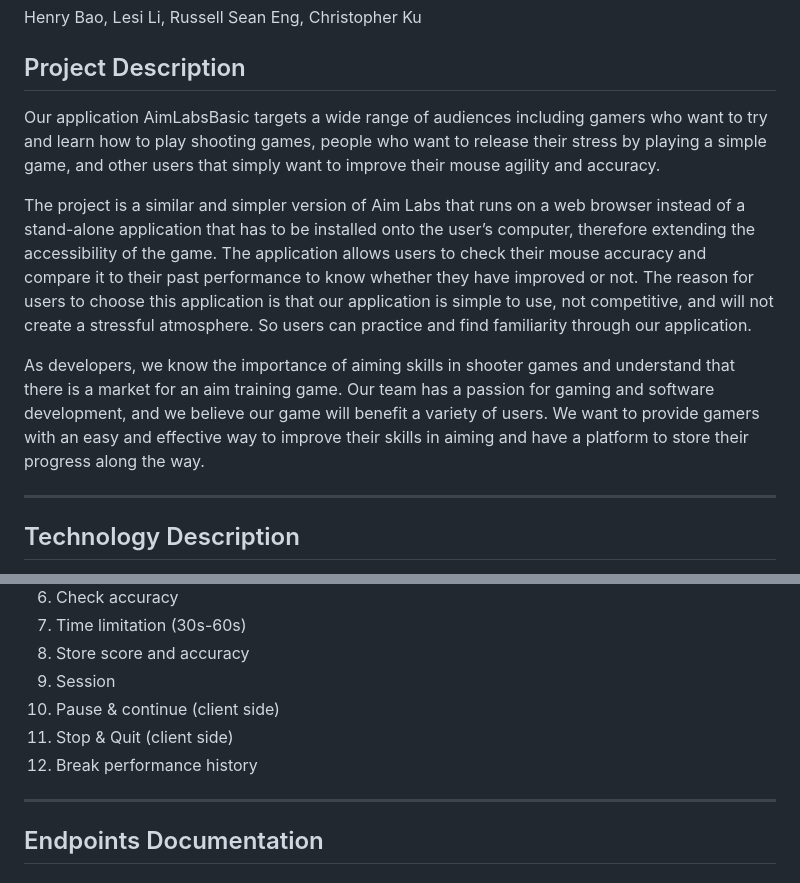
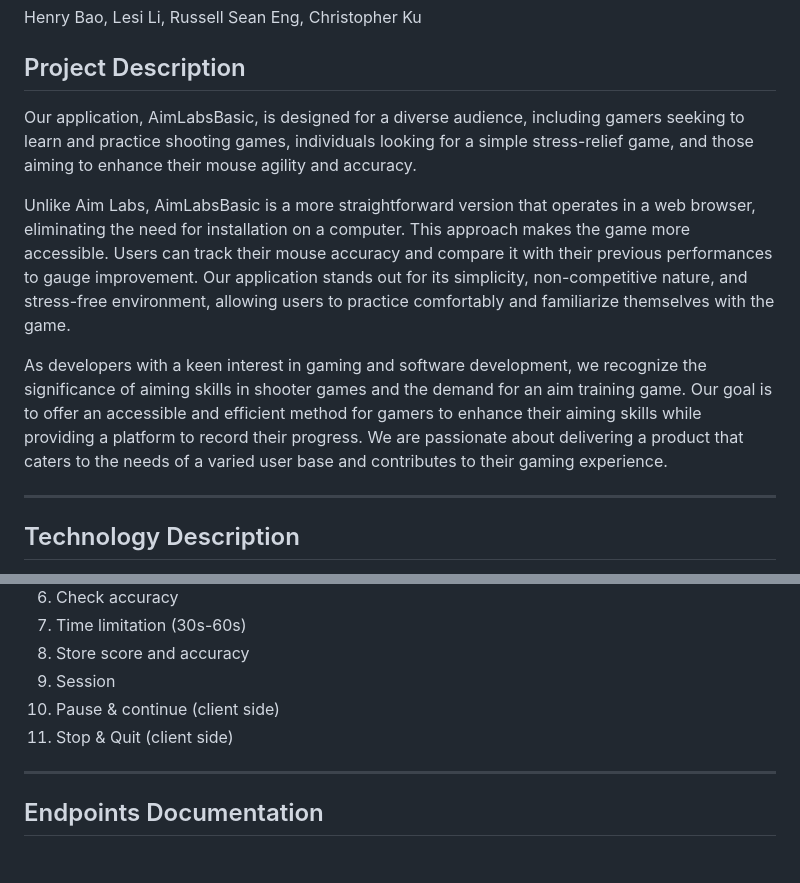
Before and after one commit to henry-bao/aimlab-basic, a Markdown page: README.md, 2 parts joined by grey strips. Rendered like a GitHub page.

```diff
--- a/README.md
+++ b/README.md
@@ -4,11 +4,11 @@ Henry Bao, Lesi Li, Russell Sean Eng, Christopher Ku
 
 ## Project Description
 
-Our application AimLabsBasic targets a wide range of audiences including gamers who want to try and learn how to play shooting games, people who want to release their stress by playing a simple game, and other users that simply want to improve their mouse agility and accuracy.
+Our application, AimLabsBasic, is designed for a diverse audience, including gamers seeking to learn and practice shooting games, individuals looking for a simple stress-relief game, and those aiming to enhance their mouse agility and accuracy.
 
-The project is a similar and simpler version of Aim Labs that runs on a web browser instead of a stand-alone application that has to be installed onto the user’s computer, therefore extending the accessibility of the game. The application allows users to check their mouse accuracy and compare it to their past performance to know whether they have improved or not. The reason for users to choose this application is that our application is simple to use, not competitive, and will not create a stressful atmosphere. So users can practice and find familiarity through our application.
+Unlike Aim Labs, AimLabsBasic is a more straightforward version that operates in a web browser, eliminating the need for installation on a computer. This approach makes the game more accessible. Users can track their mouse accuracy and compare it with their previous performances to gauge improvement. Our application stands out for its simplicity, non-competitive nature, and stress-free environment, allowing users to practice comfortably and familiarize themselves with the game.
 
-As developers, we know the importance of aiming skills in shooter games and understand that there is a market for an aim training game. Our team has a passion for gaming and software development, and we believe our game will benefit a variety of users. We want to provide gamers with an easy and effective way to improve their skills in aiming and have a platform to store their progress along the way.
+As developers with a keen interest in gaming and software development, we recognize the significance of aiming skills in shooter games and the demand for an aim training game. Our goal is to offer an accessible and efficient method for gamers to enhance their aiming skills while providing a platform to record their progress. We are passionate about delivering a product that caters to the needs of a varied user base and contributes to their gaming experience.
 <hr/>
 
 ## Technology Description
@@ -44,7 +44,6 @@ Link to architectural diagram mapping and design: https://www.figma.com/file/mh7
 9. Session
 10. Pause & continue (client side)
 11. Stop & Quit (client side)
-12. Break performance history
 <hr/>
 
 ## Endpoints Documentation
```
